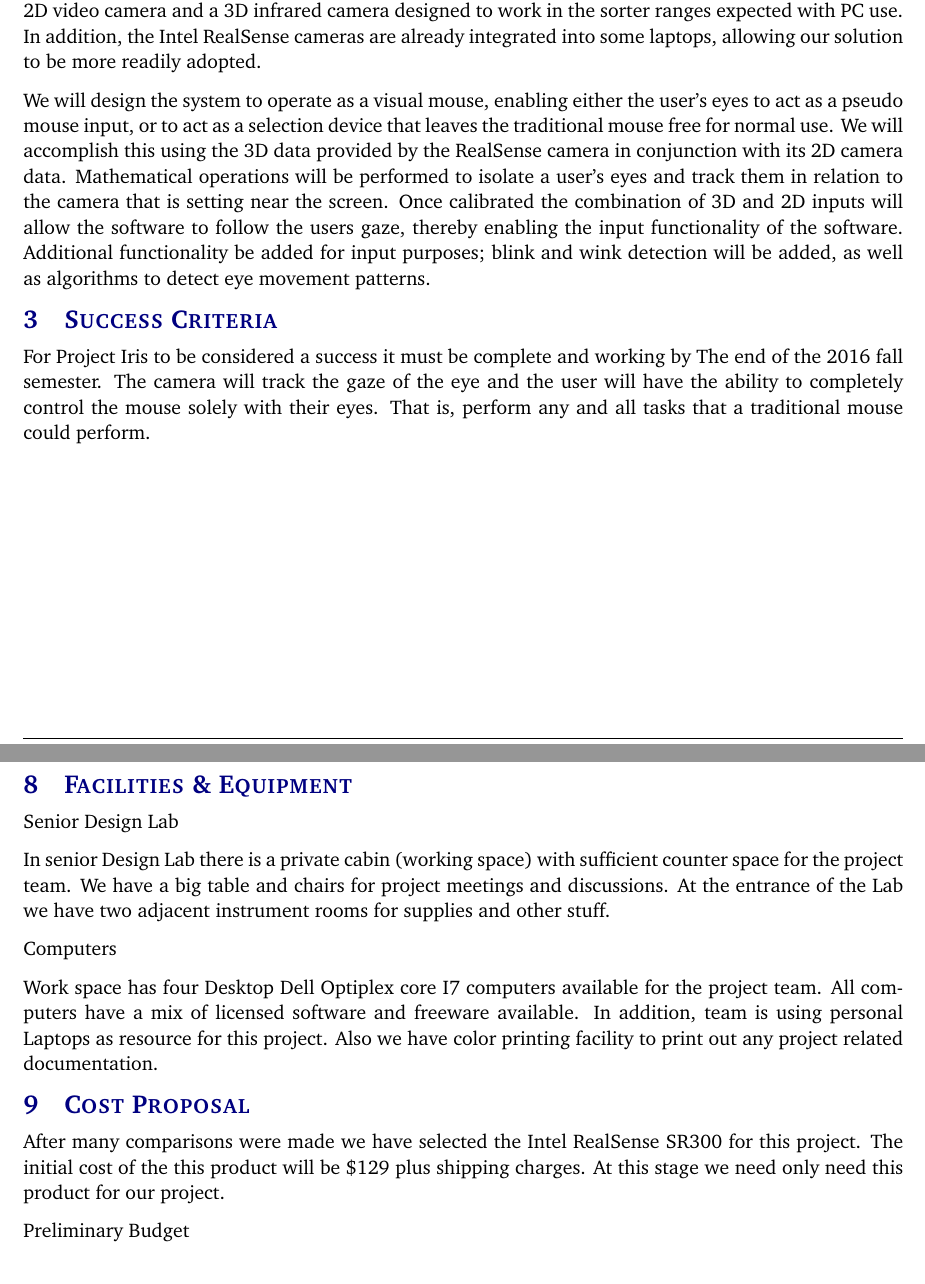
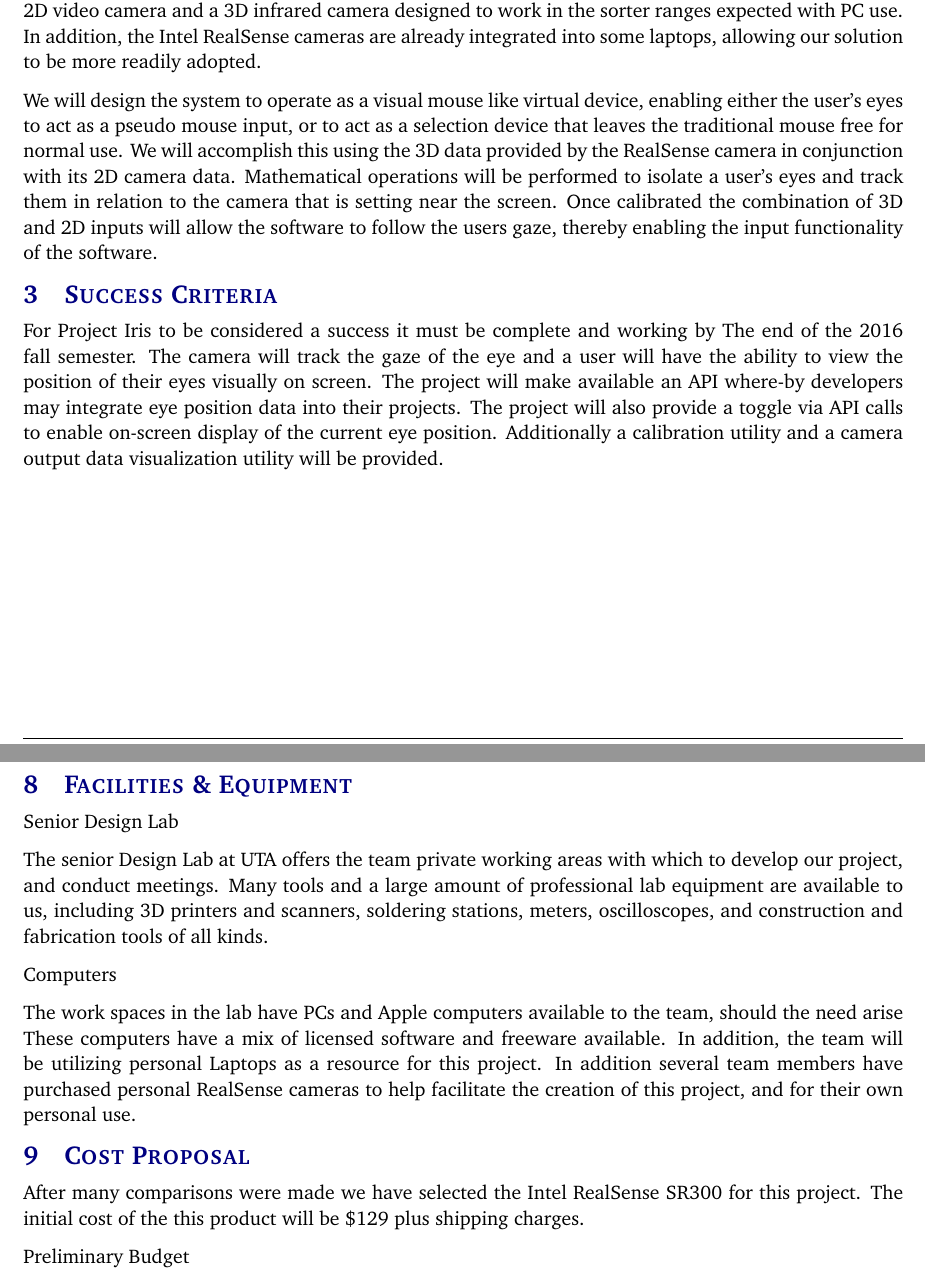
Before and after one commit to NeilRS/project-iris-documentation, a LaTeX document (Project Charter/project_charter.tex, which reads Project Charter/tex/cost_proposal.tex, Project Charter/tex/facilities_equipment.tex, Project Charter/tex/mission.tex): two parts of pages 5 and 6 of 9 before the commit and two parts of pages 5 and 6 of 10 after it, joined at a grey line, cut so that both start at the same text. Compiled offline with pdfLaTeX.

Commit message:
Updates
Updated with the most recent information about the state of the project
and its direction.
- Added details about the camera viewer to SRS
- Removed mentions of mouse functionality from the Charter
- Updated resources and finacial information in the charter

```diff
--- a/Project Charter/tex/cost_proposal.tex
+++ b/Project Charter/tex/cost_proposal.tex
@@ -1,5 +1,5 @@
 
-After many comparisons were made we have selected the Intel RealSense SR300 for this project. The initial cost of the this product will be \$129 plus shipping charges. At this stage we need only need this product for our project.
+After many comparisons were made we have selected the Intel RealSense SR300 for this project. The initial cost of the this product will be \$129 plus shipping charges.
 
 {Preliminary Budget}
 
--- a/Project Charter/tex/facilities_equipment.tex
+++ b/Project Charter/tex/facilities_equipment.tex
@@ -1,9 +1,9 @@
 
 {Senior Design Lab}
 
-In senior Design Lab there is a private cabin (working space) with sufficient counter space for the project team. We have a big table and chairs for project meetings and discussions. At the entrance of the Lab we have two adjacent instrument rooms for supplies and other stuff.
+The senior Design Lab at UTA offers the team private working areas with which to develop our project, and conduct meetings. Many tools and a large amount of professional lab equipment are available to us, including 3D printers and scanners, soldering stations, meters, oscilloscopes, and construction and fabrication tools of all kinds.
 
 
 {Computers}
 
-Work space has four Desktop Dell Optiplex core I7 computers available for the project team.  All computers have a mix of licensed software and freeware available. In addition, team is using personal Laptops as resource for this project. Also we have color printing facility to print out any project related documentation.
+The work spaces in the lab have PCs and Apple computers available to the team, should the need arise  These computers have a mix of licensed software and freeware available. In addition, the team will be utilizing personal Laptops as a resource for this project. In addition several team members have purchased personal RealSense cameras to help facilitate the creation of this project, and for their own personal use.
--- a/Project Charter/tex/mission.tex
+++ b/Project Charter/tex/mission.tex
@@ -1,4 +1,4 @@
 
 To design an open source 3D gaze tracking software solution using off the shelf, fully integrated hardware. We will design this solution using the Intel RealSense SR300 camera. It combines a traditional 2D video camera and a 3D infrared camera designed to work in the sorter ranges expected with PC use. In addition, the Intel RealSense cameras are already integrated into some laptops, allowing our solution to be more readily adopted.
 
-We will design the system to operate as a visual mouse, enabling either the user's eyes to act as a pseudo mouse input, or to act as a selection device that leaves the traditional mouse free for normal use. We will accomplish this using the 3D data provided by the RealSense camera in conjunction with its 2D camera data. Mathematical operations will be performed to isolate a user's eyes and track them in relation to the camera that is setting near the screen. Once calibrated the combination of 3D and 2D inputs will allow the software to follow the users gaze, thereby enabling the input functionality of the software. Additional functionality be added for input purposes; blink and wink detection will be added, as well as algorithms to detect eye movement patterns.
+We will design the system to operate as a visual mouse like virtual device, enabling either the user's eyes to act as a pseudo mouse input, or to act as a selection device that leaves the traditional mouse free for normal use. We will accomplish this using the 3D data provided by the RealSense camera in conjunction with its 2D camera data. Mathematical operations will be performed to isolate a user's eyes and track them in relation to the camera that is setting near the screen. Once calibrated the combination of 3D and 2D inputs will allow the software to follow the users gaze, thereby enabling the input functionality of the software.
--- a/Project Charter/tex/success_criteria.tex
+++ b/Project Charter/tex/success_criteria.tex
@@ -1,2 +1,2 @@
 
-For Project Iris to be considered a success it must be complete and working by The end of the 2016 fall semester.  The camera will track the gaze of the eye and the user will have the ability to completely control the mouse solely with their eyes.  That is, perform any and all tasks that a traditional mouse could perform.
+For Project Iris to be considered a success it must be complete and working by The end of the 2016 fall semester.  The camera will track the gaze of the eye and a user will have the ability to view the position of their eyes visually on screen.  The project will make available an API where-by developers may integrate eye position data into their projects. The project will also provide a toggle via API calls to enable on-screen display of the current eye position. Additionally a calibration utility and a camera output data visualization utility will be provided.
```
Also changed, not shown: Project Charter/project_charter.tex (+1 -0 lines), Project Charter/tex/documentation_reporting.tex (+1 -1 lines), System Requirements Specification (SRS)/system_requirements_specification.tex (+1 -0 lines), System Requirements Specification (SRS)/tex/product_concept.tex (+1 -1 lines), System Requirements Specification (SRS)/tex/product_description.tex (+1 -1 lines), Project Charter/project_charter.pdf, Project Charter/tex/cost_proposal.tex (2 more changed lines), 10 other files.
